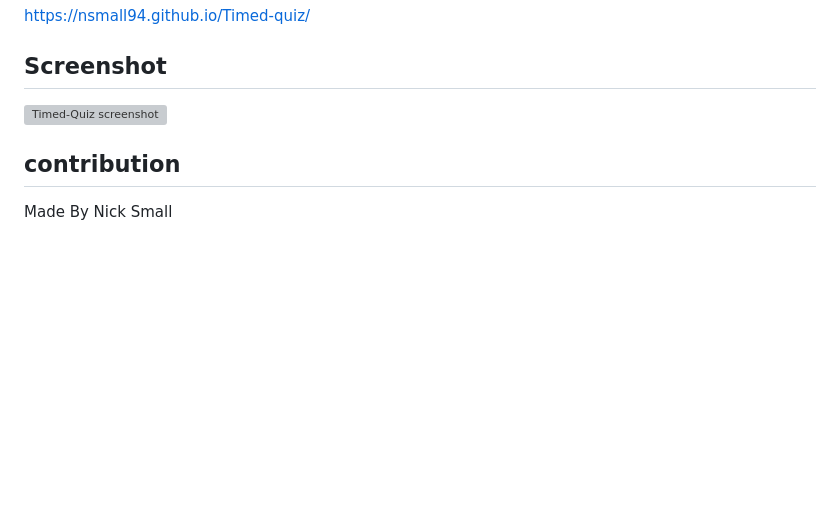
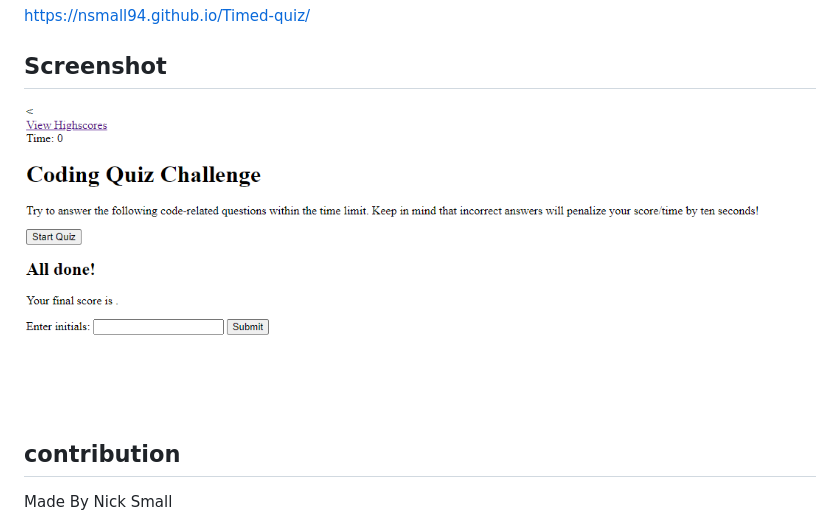
Before and after one commit to Nsmall94/Timed-quiz, a Markdown page: README.md, the part around the change. GitHub-like rendering; pictures changed too: assets/images/screenshot_1.png (added); blank space fills up the shorter version; grey boxes are pictures that could not be loaded.

Commit message:
readme+img

```diff
--- a/README.md
+++ b/README.md
@@ -12,7 +12,7 @@ The purpose of this page is to provide a way for individuals to take timed quiz
 https://nsmall94.github.io/Timed-quiz/
 
 ## Screenshot
-![Timed-Quiz screenshot](assets/images/Slscreenshot_1.png)
+![Timed-Quiz screenshot](assets/images/screenshot_1.png)
 
 ## contribution
 Made By Nick Small
```
Also changed, not shown: assets/Screenshot_1.png (deleted).
